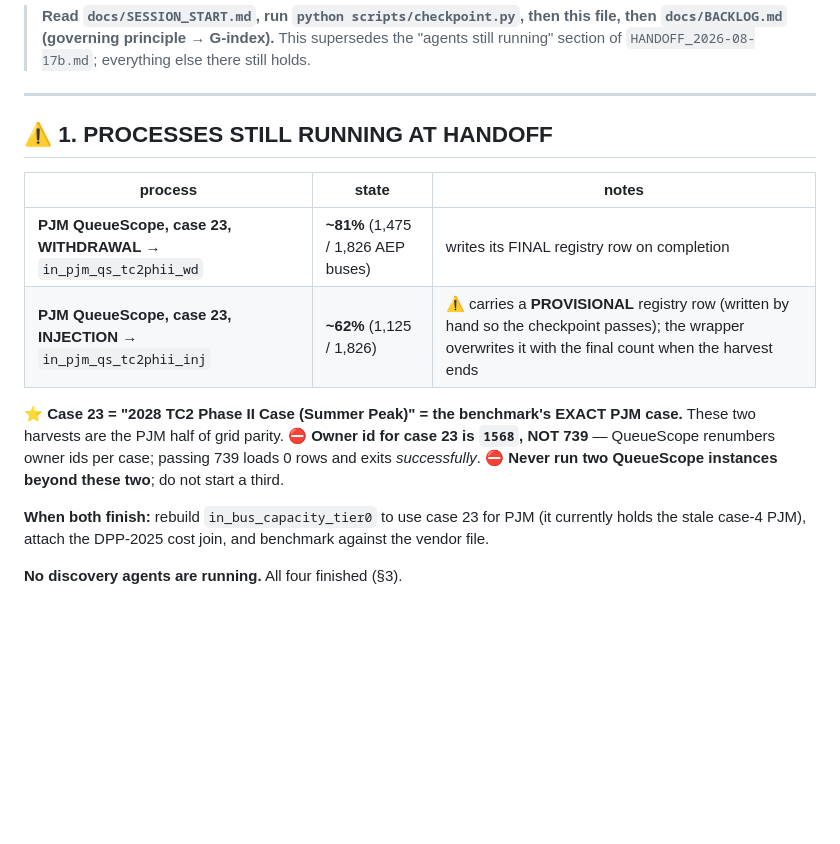
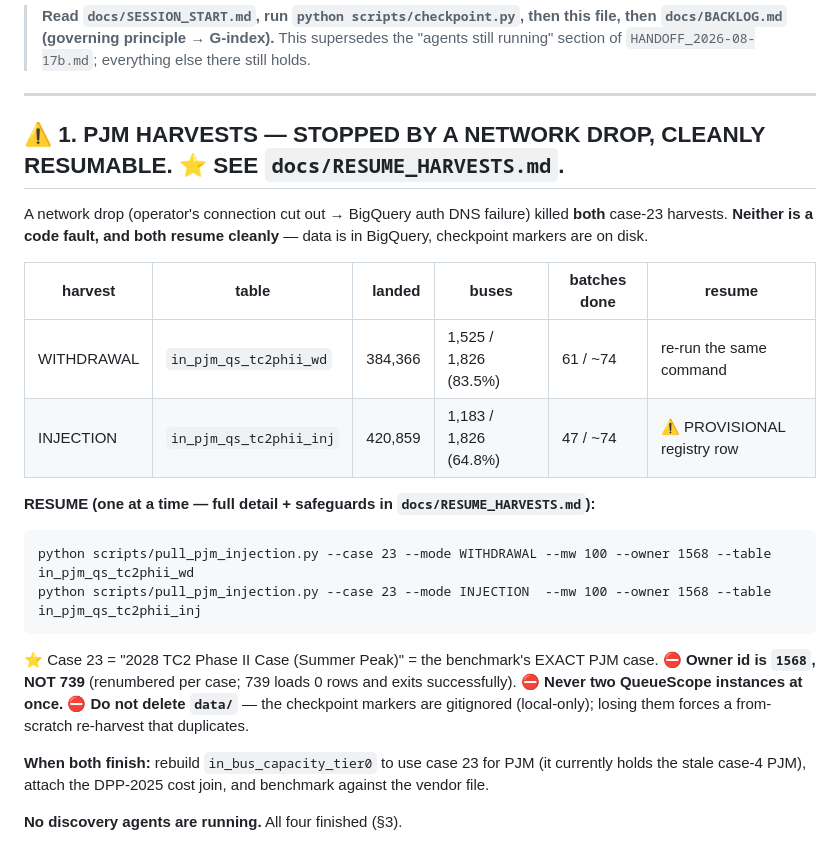
Before and after one commit to ahenderson0233/indiana-application-decennial, a Markdown page: docs/HANDOFF_2026-08-17c.md, the part around the change. Rendered like a GitHub page; blank space fills up the shorter version.

````diff
--- a/docs/HANDOFF_2026-08-17c.md
+++ b/docs/HANDOFF_2026-08-17c.md
@@ -6,17 +6,26 @@
 
 ---
 
-## ⚠ 1. PROCESSES STILL RUNNING AT HANDOFF
+## ⚠ 1. PJM HARVESTS — STOPPED BY A NETWORK DROP, CLEANLY RESUMABLE. ⭐ SEE `docs/RESUME_HARVESTS.md`.
 
-| process | state | notes |
-|---|---|---|
-| **PJM QueueScope, case 23, WITHDRAWAL** → `in_pjm_qs_tc2phii_wd` | **~81%** (1,475 / 1,826 AEP buses) | writes its FINAL registry row on completion |
-| **PJM QueueScope, case 23, INJECTION** → `in_pjm_qs_tc2phii_inj` | **~62%** (1,125 / 1,826) | ⚠ carries a **PROVISIONAL** registry row (written by hand so the checkpoint passes); the wrapper overwrites it with the final count when the harvest ends |
+A network drop (operator's connection cut out → BigQuery auth DNS failure) killed **both** case-23
+harvests. **Neither is a code fault, and both resume cleanly** — data is in BigQuery, checkpoint
+markers are on disk.
 
-⭐ **Case 23 = "2028 TC2 Phase II Case (Summer Peak)" = the benchmark's EXACT PJM case.** These two
-harvests are the PJM half of grid parity. ⛔ **Owner id for case 23 is `1568`, NOT 739** — QueueScope
-renumbers owner ids per case; passing 739 loads 0 rows and exits *successfully*. ⛔ **Never run two
-QueueScope instances beyond these two**; do not start a third.
+| harvest | table | landed | buses | batches done | resume |
+|---|---|---:|---|---|---|
+| WITHDRAWAL | `in_pjm_qs_tc2phii_wd` | 384,366 | 1,525 / 1,826 (83.5%) | 61 / ~74 | re-run the same command |
+| INJECTION | `in_pjm_qs_tc2phii_inj` | 420,859 | 1,183 / 1,826 (64.8%) | 47 / ~74 | ⚠ PROVISIONAL registry row |
+
+**RESUME (one at a time — full detail + safeguards in `docs/RESUME_HARVESTS.md`):**
+```
+python scripts/pull_pjm_injection.py --case 23 --mode WITHDRAWAL --mw 100 --owner 1568 --table in_pjm_qs_tc2phii_wd
+python scripts/pull_pjm_injection.py --case 23 --mode INJECTION  --mw 100 --owner 1568 --table in_pjm_qs_tc2phii_inj
+```
+⭐ Case 23 = "2028 TC2 Phase II Case (Summer Peak)" = the benchmark's EXACT PJM case. ⛔ **Owner id is
+`1568`, NOT 739** (renumbered per case; 739 loads 0 rows and exits successfully). ⛔ **Never two
+QueueScope instances at once.** ⛔ **Do not delete `data/`** — the checkpoint markers are gitignored
+(local-only); losing them forces a from-scratch re-harvest that duplicates.
 
 **When both finish:** rebuild `in_bus_capacity_tier0` to use case 23 for PJM (it currently holds the
 stale case-4 PJM), attach the DPP-2025 cost join, and benchmark against the vendor file.
````
Also changed, not shown: docs/RESUME_HARVESTS.md (added, +56 -0 lines).
